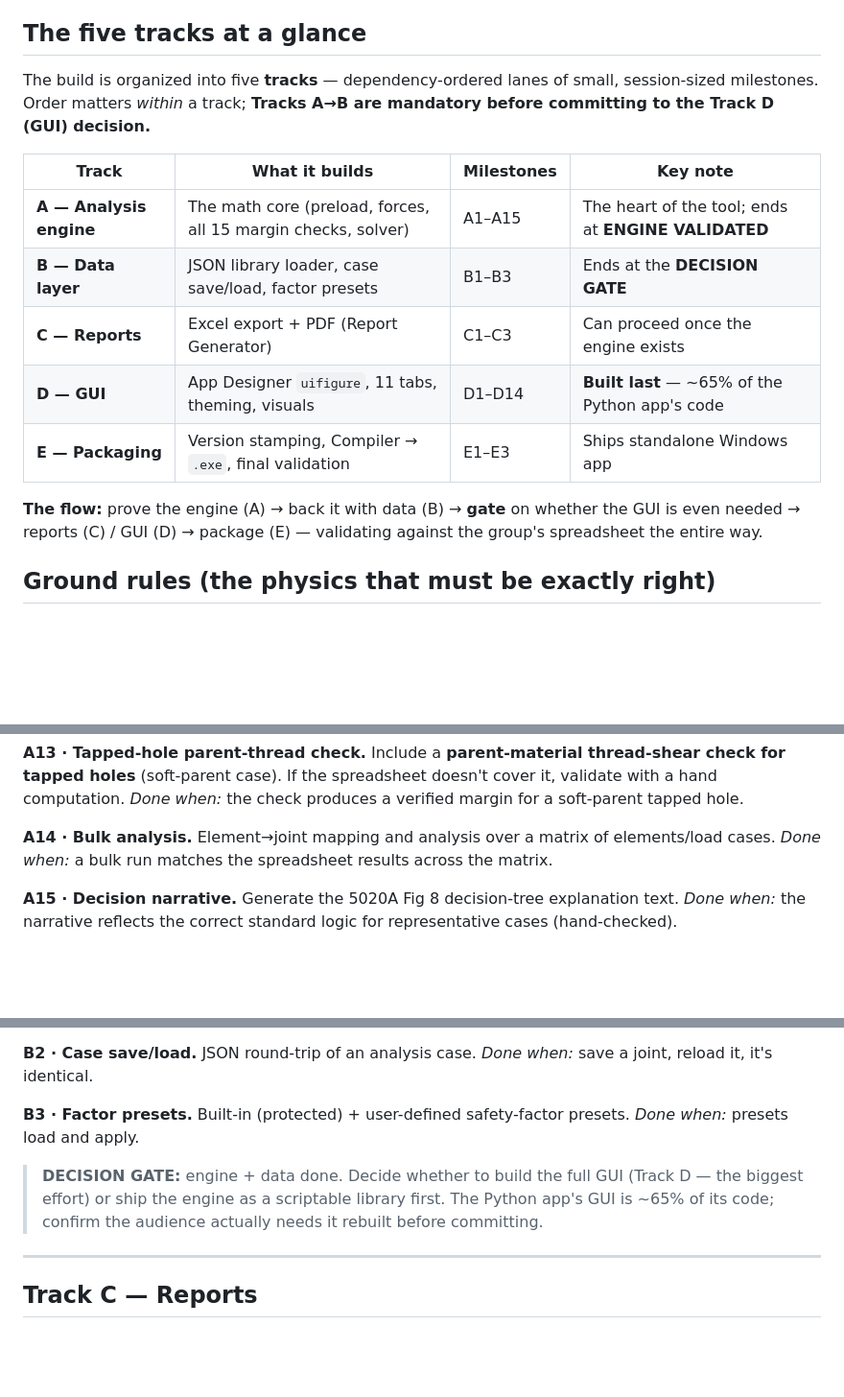
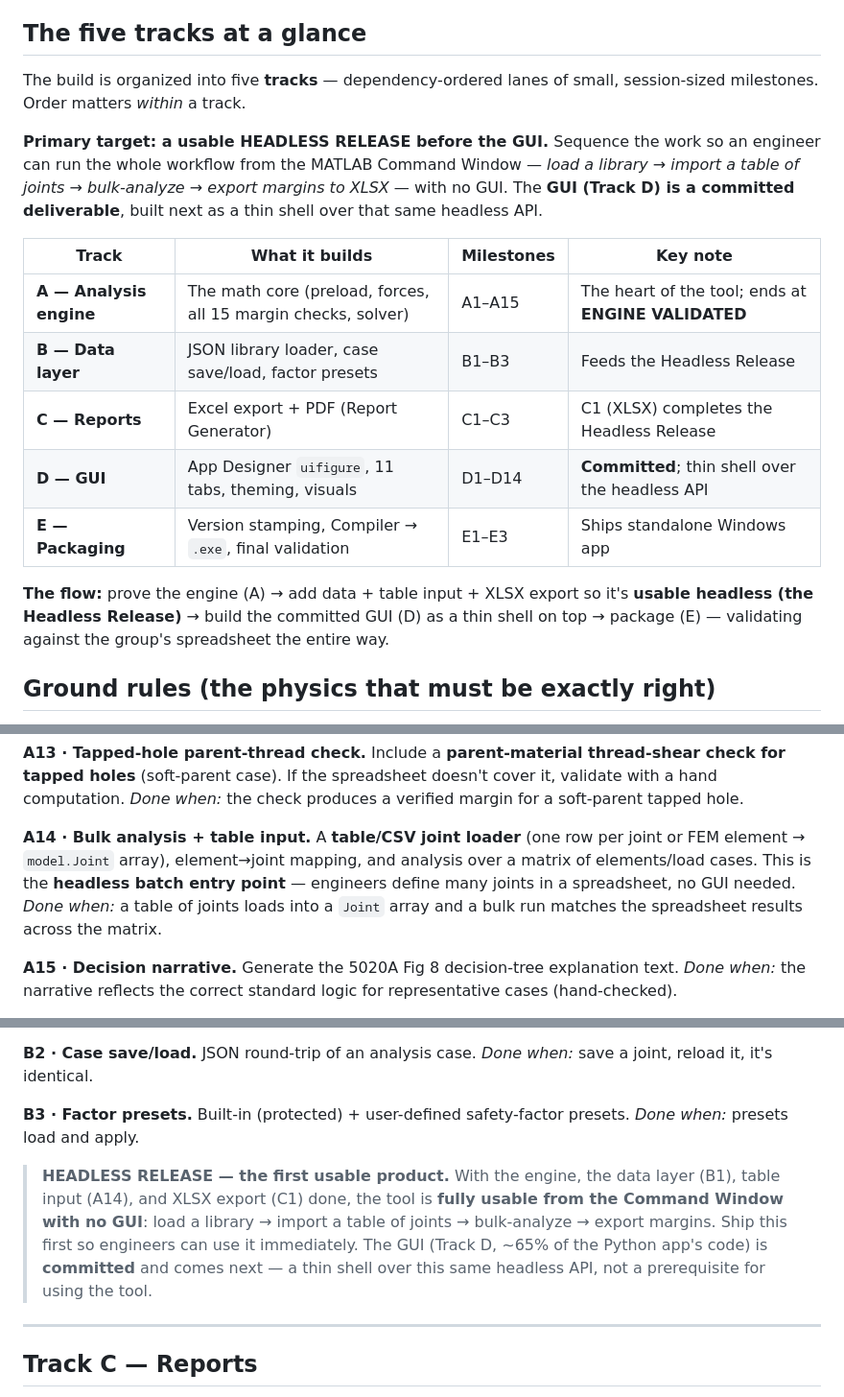
Before and after one commit to dbuddy25/fastener-matlab, a Markdown page: MATLAB_BUILD_GUIDE.md, 3 parts joined by grey strips. Shown at 96% size. Rendered like a GitHub page; blank space fills up the shorter version.

```diff
--- a/MATLAB_BUILD_GUIDE.md
+++ b/MATLAB_BUILD_GUIDE.md
@@ -38,17 +38,19 @@ Keep the engine **completely independent of the GUI** — it must run headless f
 
 ## The five tracks at a glance
 
-The build is organized into five **tracks** — dependency-ordered lanes of small, session-sized milestones. Order matters *within* a track; **Tracks A→B are mandatory before committing to the Track D (GUI) decision.**
+The build is organized into five **tracks** — dependency-ordered lanes of small, session-sized milestones. Order matters *within* a track.
+
+**Primary target: a usable HEADLESS RELEASE before the GUI.** Sequence the work so an engineer can run the whole workflow from the MATLAB Command Window — *load a library → import a table of joints → bulk-analyze → export margins to XLSX* — with no GUI. The **GUI (Track D) is a committed deliverable**, built next as a thin shell over that same headless API.
 
 | Track | What it builds | Milestones | Key note |
 |-------|----------------|------------|----------|
 | **A — Analysis engine** | The math core (preload, forces, all 15 margin checks, solver) | A1–A15 | The heart of the tool; ends at **ENGINE VALIDATED** |
-| **B — Data layer** | JSON library loader, case save/load, factor presets | B1–B3 | Ends at the **DECISION GATE** |
-| **C — Reports** | Excel export + PDF (Report Generator) | C1–C3 | Can proceed once the engine exists |
-| **D — GUI** | App Designer `uifigure`, 11 tabs, theming, visuals | D1–D14 | **Built last** — ~65% of the Python app's code |
+| **B — Data layer** | JSON library loader, case save/load, factor presets | B1–B3 | Feeds the Headless Release |
+| **C — Reports** | Excel export + PDF (Report Generator) | C1–C3 | C1 (XLSX) completes the Headless Release |
+| **D — GUI** | App Designer `uifigure`, 11 tabs, theming, visuals | D1–D14 | **Committed**; thin shell over the headless API |
 | **E — Packaging** | Version stamping, Compiler → `.exe`, final validation | E1–E3 | Ships standalone Windows app |
 
-**The flow:** prove the engine (A) → back it with data (B) → **gate** on whether the GUI is even needed → reports (C) / GUI (D) → package (E) — validating against the group's spreadsheet the entire way.
+**The flow:** prove the engine (A) → add data + table input + XLSX export so it's **usable headless (the Headless Release)** → build the committed GUI (D) as a thin shell on top → package (E) — validating against the group's spreadsheet the entire way.
 
 ## Ground rules (the physics that must be exactly right)
 
@@ -107,8 +109,8 @@ The spreadsheet is the source of truth for expected numbers. Before building the
 **A13 · Tapped-hole parent-thread check.** Include a **parent-material thread-shear check for tapped holes** (soft-parent case). If the spreadsheet doesn't cover it, validate with a hand computation.
 *Done when:* the check produces a verified margin for a soft-parent tapped hole.
 
-**A14 · Bulk analysis.** Element→joint mapping and analysis over a matrix of elements/load cases.
-*Done when:* a bulk run matches the spreadsheet results across the matrix.
+**A14 · Bulk analysis + table input.** A **table/CSV joint loader** (one row per joint or FEM element → `model.Joint` array), element→joint mapping, and analysis over a matrix of elements/load cases. This is the **headless batch entry point** — engineers define many joints in a spreadsheet, no GUI needed.
+*Done when:* a table of joints loads into a `Joint` array and a bulk run matches the spreadsheet results across the matrix.
 
 **A15 · Decision narrative.** Generate the 5020A Fig 8 decision-tree explanation text.
 *Done when:* the narrative reflects the correct standard logic for representative cases (hand-checked).
@@ -128,7 +130,7 @@ The spreadsheet is the source of truth for expected numbers. Before building the
 **B3 · Factor presets.** Built-in (protected) + user-defined safety-factor presets.
 *Done when:* presets load and apply.
 
-> **DECISION GATE:** engine + data done. Decide whether to build the full GUI (Track D — the biggest effort) or ship the engine as a scriptable library first. The Python app's GUI is ~65% of its code; confirm the audience actually needs it rebuilt before committing.
+> **HEADLESS RELEASE — the first usable product.** With the engine, the data layer (B1), table input (A14), and XLSX export (C1) done, the tool is **fully usable from the Command Window with no GUI**: load a library → import a table of joints → bulk-analyze → export margins. Ship this first so engineers can use it immediately. The GUI (Track D, ~65% of the Python app's code) is **committed** and comes next — a thin shell over this same headless API, not a prerequisite for using the tool.
 
 ---
 
```
Also changed, not shown: other parts of MATLAB_BUILD_GUIDE.md (+3 -1 lines), ARCHITECTURE.md (+30 -6 lines), MATLAB_TOOL_PRD.md (+10 -3 lines).
